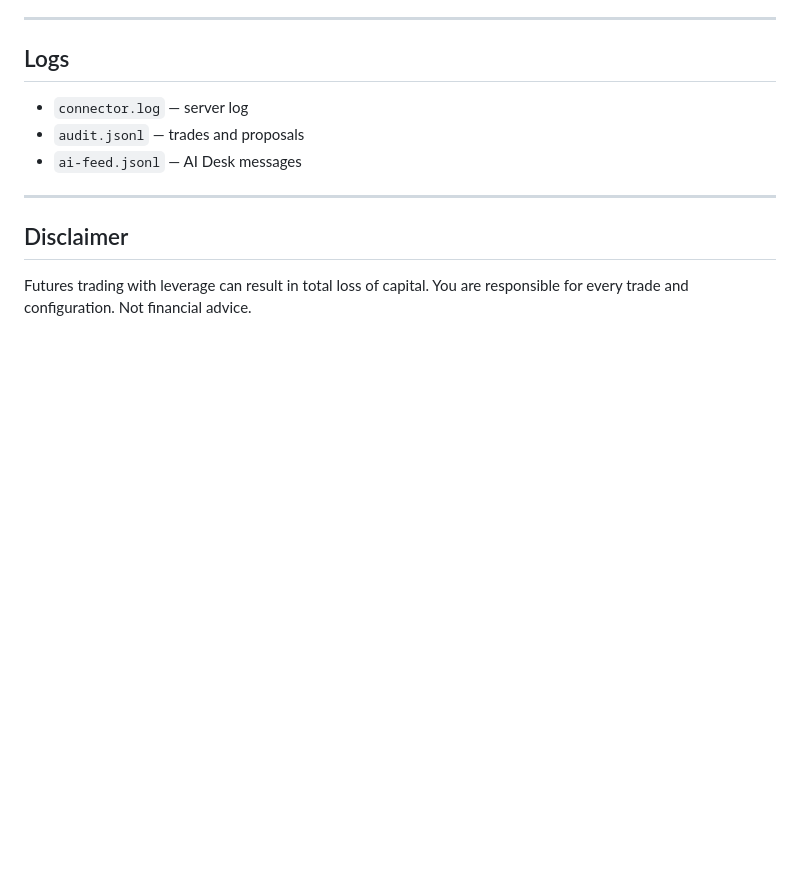
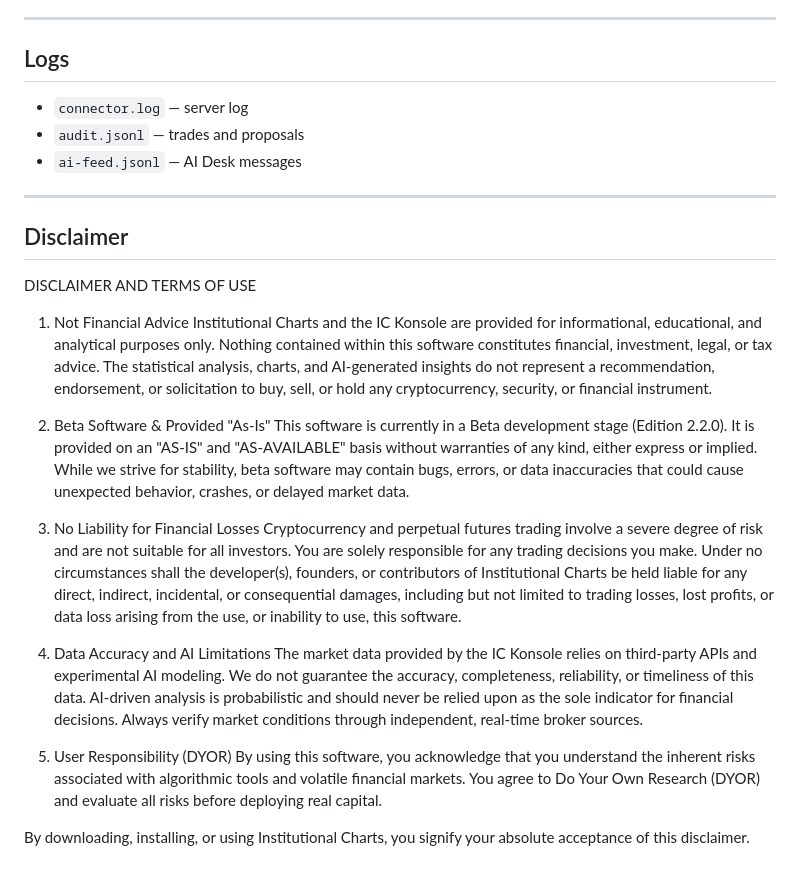
Before and after one commit to misterbalmer/ic-ai-connector, a Markdown page: README.md, the part around the change. GitHub-like rendering; blank space fills up the shorter version.

```diff
--- a/README.md
+++ b/README.md
@@ -115,4 +115,15 @@ Auth: `Authorization: Bearer YOUR_CONNECTOR_TOKEN` (generated at install)
 
 ## Disclaimer
 
-Futures trading with leverage can result in total loss of capital. You are responsible for every trade and configuration. Not financial advice.
+DISCLAIMER AND TERMS OF USE
+1. Not Financial Advice Institutional Charts and the IC Konsole are provided for informational, educational, and analytical purposes only. Nothing contained within this software constitutes financial, investment, legal, or tax advice. The statistical analysis, charts, and AI-generated insights do not represent a recommendation, endorsement, or solicitation to buy, sell, or hold any cryptocurrency, security, or financial instrument.
+
+2. Beta Software & Provided "As-Is" This software is currently in a Beta development stage (Edition 2.2.0). It is provided on an "AS-IS" and "AS-AVAILABLE" basis without warranties of any kind, either express or implied. While we strive for stability, beta software may contain bugs, errors, or data inaccuracies that could cause unexpected behavior, crashes, or delayed market data.
+
+3. No Liability for Financial Losses Cryptocurrency and perpetual futures trading involve a severe degree of risk and are not suitable for all investors. You are solely responsible for any trading decisions you make. Under no circumstances shall the developer(s), founders, or contributors of Institutional Charts be held liable for any direct, indirect, incidental, or consequential damages, including but not limited to trading losses, lost profits, or data loss arising from the use, or inability to use, this software.
+
+4. Data Accuracy and AI Limitations The market data provided by the IC Konsole relies on third-party APIs and experimental AI modeling. We do not guarantee the accuracy, completeness, reliability, or timeliness of this data. AI-driven analysis is probabilistic and should never be relied upon as the sole indicator for financial decisions. Always verify market conditions through independent, real-time broker sources.
+
+5. User Responsibility (DYOR) By using this software, you acknowledge that you understand the inherent risks associated with algorithmic tools and volatile financial markets. You agree to Do Your Own Research (DYOR) and evaluate all risks before deploying real capital.
+
+By downloading, installing, or using Institutional Charts, you signify your absolute acceptance of this disclaimer.
```
